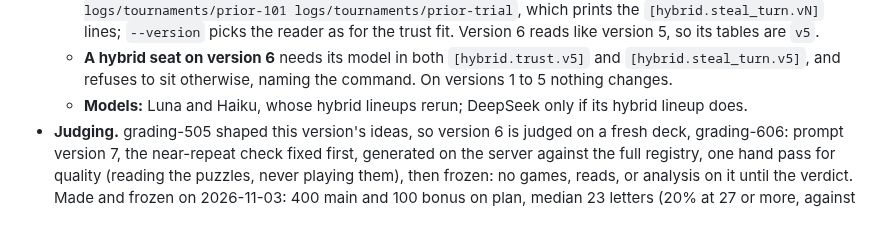
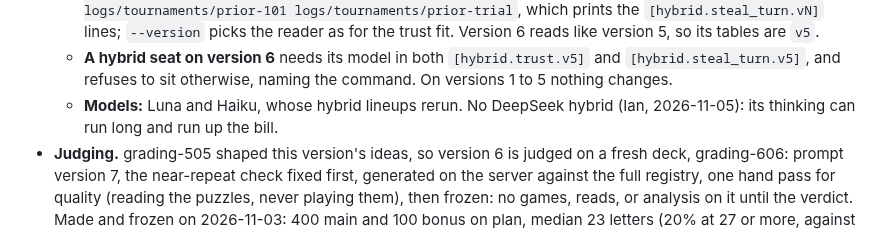
Before and after one commit to isun3071/rstlne, a Markdown page: documentation.md, the part around the change. GitHub-like rendering.

Commit message:
Spec: no DeepSeek hybrid; per-turn hybrid curves for Luna and Haiku only
Co-Authored-By: Claude Opus 5.5 <noreply@anthropic.com>

```diff
--- a/documentation.md
+++ b/documentation.md
@@ -280,7 +280,7 @@ Version 6 is version 5 with steal odds measured per turn, then a retune of the d
   - **The fit:** every turn of prior-101 and prior-trial (2,134 turns on 1,062 distinct turn-start boards, the turns `steal_turn` was fit on), each board read with the version's reader and asked the hybrid question once per model. Saved asks are reused by board: they already cover 445 of the 1,062 boards for Luna and Haiku and 432 for DeepSeek, so the rest cost about $0.18 (Luna), $0.46 (Haiku), and $0.38 (DeepSeek). a, b, c, d by maximum likelihood on whether the turn's seat solved correctly before it ended, with 95% intervals from resampling whole puzzles; checked by fitting on even sets and predicting odd sets by band, against the per-decision curve read per turn.
   - **Command:** `python -m rstlne.calibrate trust --per-turn --models <slug>,... --logs logs/tournaments/prior-101 logs/tournaments/prior-trial`, which prints the `[hybrid.steal_turn.vN]` lines; `--version` picks the reader as for the trust fit. Version 6 reads like version 5, so its tables are `v5`.
   - **A hybrid seat on version 6** needs its model in both `[hybrid.trust.v5]` and `[hybrid.steal_turn.v5]`, and refuses to sit otherwise, naming the command. On versions 1 to 5 nothing changes.
-  - **Models:** Luna and Haiku, whose hybrid lineups rerun; DeepSeek only if its hybrid lineup does.
+  - **Models:** Luna and Haiku, whose hybrid lineups rerun. No DeepSeek hybrid (Ian, 2026-11-05): its thinking can run long and run up the bill.
 - **Judging.** grading-505 shaped this version's ideas, so version 6 is judged on a fresh deck, grading-606: prompt version 7, the near-repeat check fixed first, generated on the server against the full registry, one hand pass for quality (reading the puzzles, never playing them), then frozen: no games, reads, or analysis on it until the verdict. Made and frozen on 2026-11-03: 400 main and 100 bonus on plan, median 23 letters (20% at 27 or more, against 25% in tuning-818 and 29% in grading-505), $0.76. GLM 5.3 Flash judged every puzzle (the first 130 were rejudged by it after the switch). The hand pass corrected 5 and dropped 49 over three reads, each refilled by a top-up and read in turn. The file is read-only on the server, sha256 b8183ee67aa328ec14cd49835b4671628b75902c2aaf0134f370c09151bee314. The success bar (Ian, 2026-11-03, set before any verdict run):
   1. **Self-play, no worse.** Version 6 against two version 5 bots on grading-606, seed 808, `--orders cyclic`, 668 sets (2,004 games): version 6's win rate minus a version 5 seat's, with its 95% interval from resampling sets, must have a low end above −1 point.
   2. **Better against Sol.** Sol against two version 5 bots and Sol against two version 6 bots on grading-606, the same seed and 60 sets, so every game pairs: Sol's win rate must be lower against version 6. The gap's 95% interval is reported but needn't clear zero, since a steal fix is likely worth a few points, which 360 games can't confirm.
```
